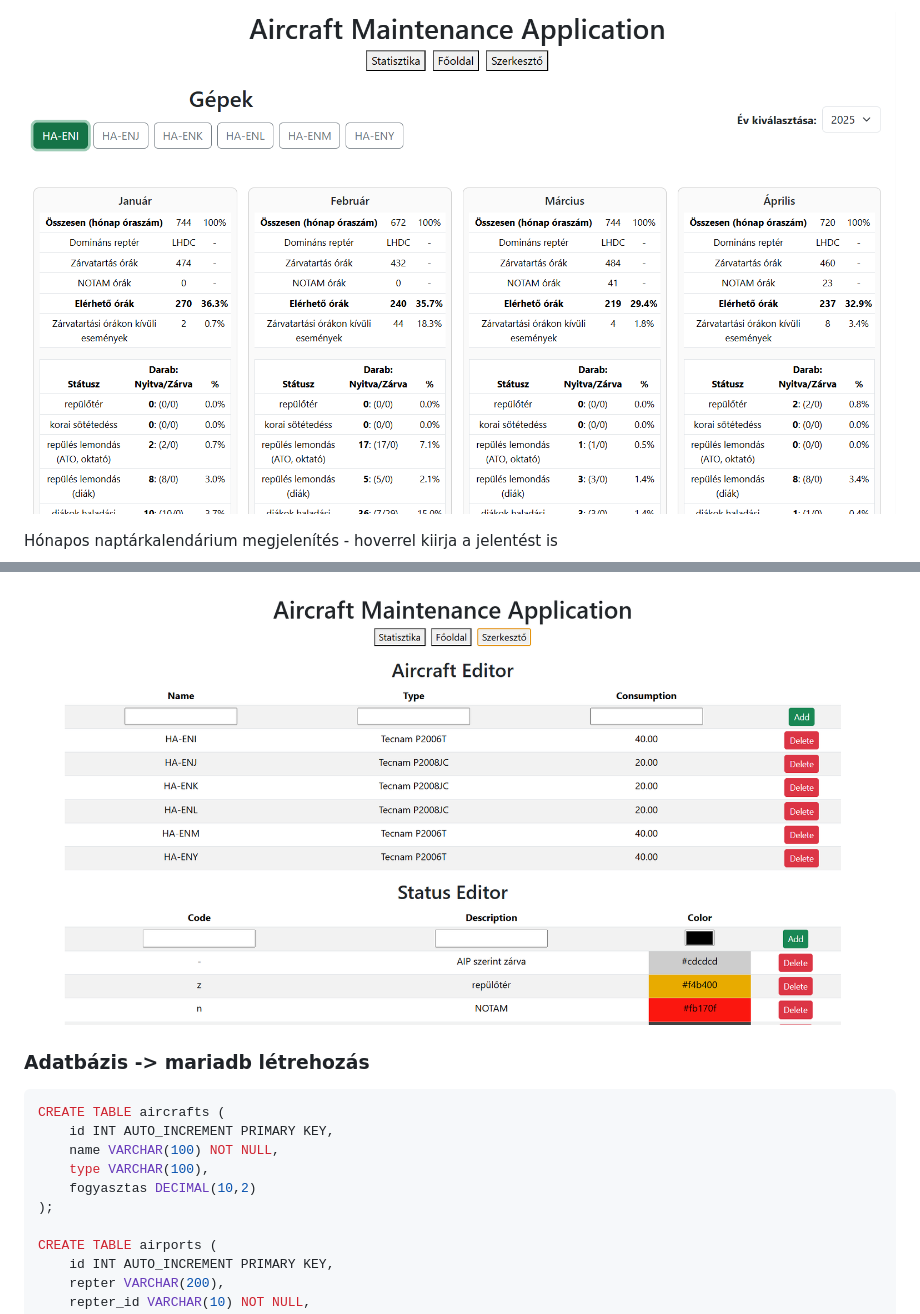
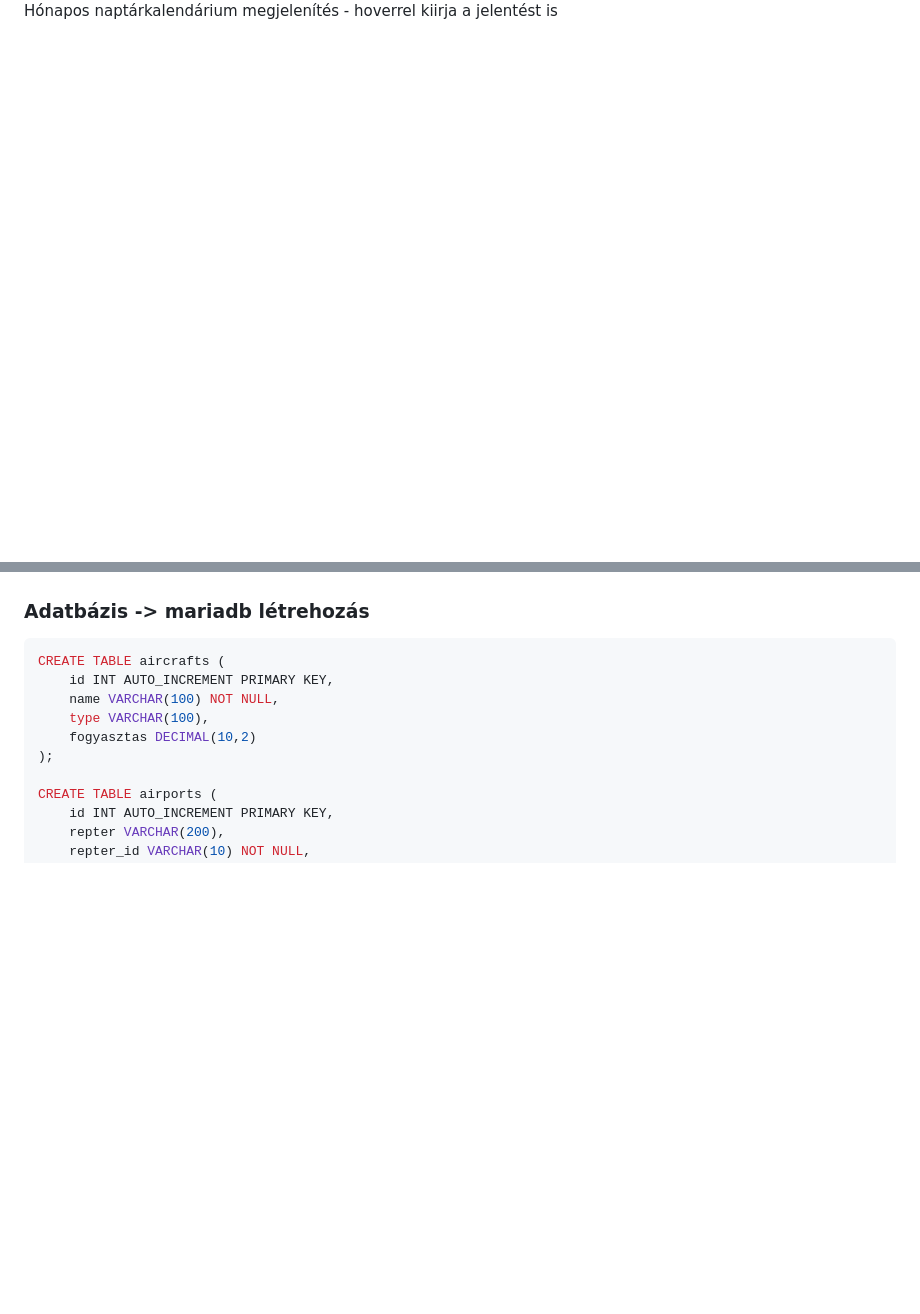
Before and after one commit to sbanna05/aircraft-maintenance-application, a Markdown page: README.md, 2 parts joined by grey strips. GitHub-like rendering; blank space fills up the shorter version.

```diff
--- a/README.md
+++ b/README.md
@@ -114,5 +116,4 @@ Egyszerre nagyobb intervallumban is be lehet illeszteni eseményeket, ha nyitvat
 
-![stat](https://github.com/sbanna05/aircraft-maintenance-application/blob/main/images/ad_2.png)
 
 Hónapos naptárkalendárium megjelenítés - hoverrel kiirja a jelentést is
 
@@ -124,5 +126,4 @@ Hozzá lehet adni plusz eseményt/gépet/usert, a táblázat azzonnal frissül
 
-![editor](https://github.com/sbanna05/aircraft-maintenance-application/blob/main/images/ad_4.png)
 
 ### Adatbázis -> mariadb  létrehozás
 
```
Also changed, not shown: other parts of README.md (+5 -2 lines).
